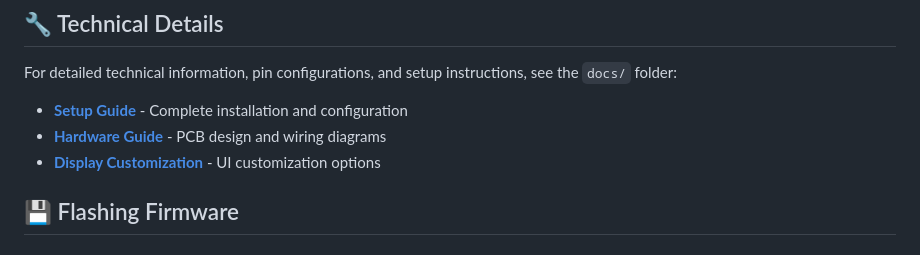
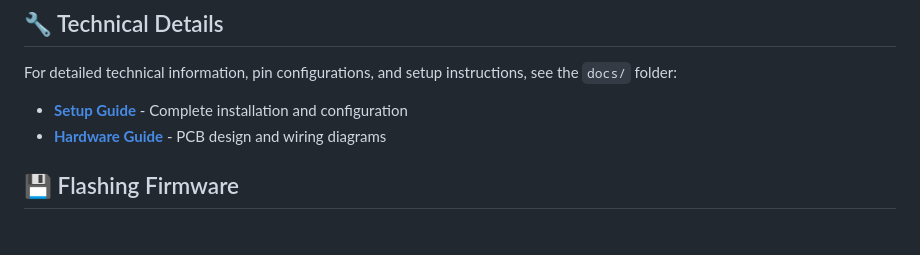
Before and after one commit to RaceFPV/StarForgeOS, a Markdown page: README.md, the part around the change. Drawn GitHub-style.

```diff
--- a/README.md
+++ b/README.md
@@ -67,7 +67,6 @@ For detailed technical information, pin configurations, and setup instructions,
 
 - **[Setup Guide](docs/setup.md)** - Complete installation and configuration
 - **[Hardware Guide](docs/hardware.md)** - PCB design and wiring diagrams
-- **[Display Customization](docs/display_customization.md)** - UI customization options
 
 ## 💾 Flashing Firmware
 
```
